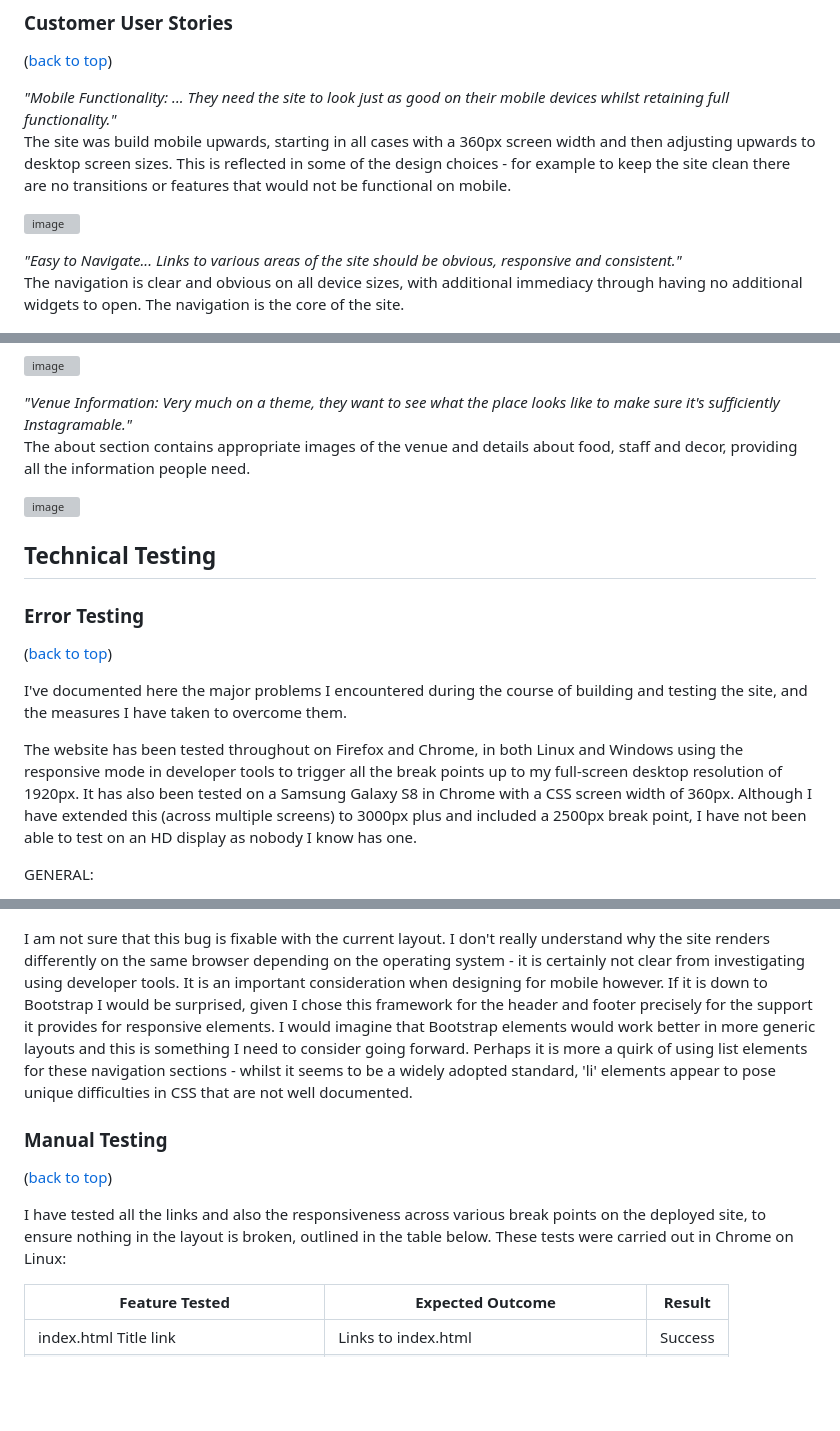
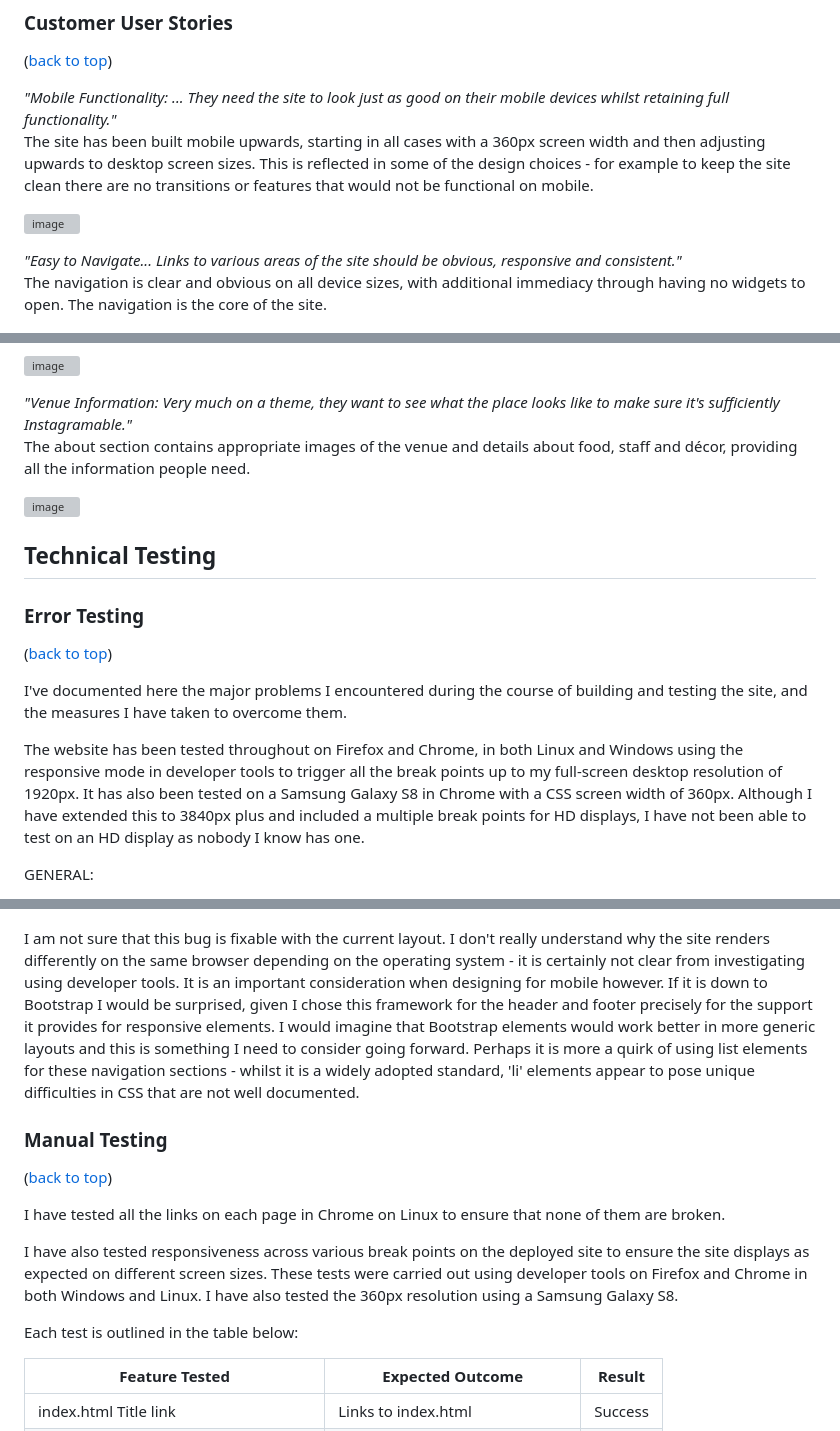
Before and after one commit to rowlandcoping/smokingbuns, a Markdown page: TESTING.md, 3 parts joined by grey strips. GitHub-like rendering; blank space fills up the shorter version; grey boxes are pictures that could not be loaded.

```diff
--- a/TESTING.md
+++ b/TESTING.md
@@ -108,12 +108,12 @@ The eye-catching logos and fun 'sheriff star' menu backgrounds along with the at
 ([back to top](#testing-documentation))
 
 _"Mobile Functionality: ... They need the site to look just as good on their mobile devices whilst retaining full functionality."_\
-The site was build mobile upwards, starting in all cases with a 360px screen width and then adjusting upwards to desktop screen sizes. This is reflected in some of the design choices - for example to keep the site clean there are no transitions or features that would not be functional on mobile.
+The site has been built mobile upwards, starting in all cases with a 360px screen width and then adjusting upwards to desktop screen sizes. This is reflected in some of the design choices - for example to keep the site clean there are no transitions or features that would not be functional on mobile.
 
 ![image](assets/images/testing/sizes.jpg)
 
 _"Easy to Navigate... Links to various areas of the site should be obvious, responsive and consistent."_\
-The navigation is clear and obvious on all device sizes, with additional immediacy through having no additional widgets to open. The navigation is the core of the site.
+The navigation is clear and obvious on all device sizes, with additional immediacy through having no widgets to open. The navigation is the core of the site.
 
 ![image](assets/images/testing/buns-menu.jpg)
 
@@ -139,7 +139,7 @@ The index.html page provides immediate validation in the form of positive custom
 ![image](assets/images/testing/reviews.png)
 
 _"Venue Information: Very much on a theme, they want to see what the place looks like to make sure it's sufficiently Instagramable."_\
-The about section contains appropriate images of the venue and details about food, staff and decor, providing all the information people need.
+The about section contains appropriate images of the venue and details about food, staff and décor, providing all the information people need.
 
 ![image](assets/images/testing/theming.jpg)
 
@@ -151,7 +151,7 @@ The about section contains appropriate images of the venue and details about foo
 
 I've documented here the major problems I encountered during the course of building and testing the site, and the measures I have taken to overcome them.
 
-The website has been tested throughout on Firefox and Chrome, in both Linux and Windows using the responsive mode in developer tools to trigger all the break points up to my full-screen desktop resolution of 1920px. It has also been tested on a Samsung Galaxy S8 in Chrome with a CSS screen width of 360px. Although I have extended this (across multiple screens) to 3000px plus and included a 2500px break point, I have not been able to test on an HD display as nobody I know has one.
+The website has been tested throughout on Firefox and Chrome, in both Linux and Windows using the responsive mode in developer tools to trigger all the break points up to my full-screen desktop resolution of 1920px. It has also been tested on a Samsung Galaxy S8 in Chrome with a CSS screen width of 360px. Although I have extended this to 3840px plus and included a multiple break points for HD displays, I have not been able to test on an HD display as nobody I know has one.
 
 GENERAL:
 
@@ -227,13 +227,17 @@ NAVIGATION MENU ALIGNMENT
 
   ![image](assets/images/testing/fix-windows.jpg)
 
-I am not sure that this bug is fixable with the current layout. I don't really understand why the site renders differently on the same browser depending on the operating system - it is certainly not clear from investigating using developer tools. It is an important consideration when designing for mobile however.  If it is down to Bootstrap I would be surprised, given I chose this framework for the header and footer precisely for the support it provides for responsive elements.  I would imagine that Bootstrap elements would work better in more generic layouts and this is something I need to consider going forward. Perhaps it is more a quirk of using list elements for these navigation sections - whilst it seems to be a widely adopted standard, 'li' elements appear to pose unique difficulties in CSS that are not well documented.
+I am not sure that this bug is fixable with the current layout. I don't really understand why the site renders differently on the same browser depending on the operating system - it is certainly not clear from investigating using developer tools. It is an important consideration when designing for mobile however.  If it is down to Bootstrap I would be surprised, given I chose this framework for the header and footer precisely for the support it provides for responsive elements.  I would imagine that Bootstrap elements would work better in more generic layouts and this is something I need to consider going forward. Perhaps it is more a quirk of using list elements for these navigation sections - whilst it is a widely adopted standard, 'li' elements appear to pose unique difficulties in CSS that are not well documented.
 
 ### Manual Testing
 
 ([back to top](#testing-documentation))
 
-I have tested all the links and also the responsiveness across various break points on the deployed site, to ensure nothing in the layout is broken, outlined in the table below. These tests were carried out in Chrome on Linux:
+I have tested all the links on each page in Chrome on Linux to ensure that none of them are broken.
+
+I have also tested responsiveness across various break points on the deployed site to ensure the site displays as expected on different screen sizes. These tests were carried out using developer tools on Firefox and Chrome in both Windows and Linux.  I have also tested the 360px resolution using a Samsung Galaxy S8.
+
+Each test is outlined in the table below:
 
 | Feature Tested                        | Expected Outcome                 | Result  |
 | ------------------------------------- | -------------------------------- | ------- |
```
Also changed, not shown: other parts of TESTING.md (+22 -10 lines), README.md (+9 -11 lines).
